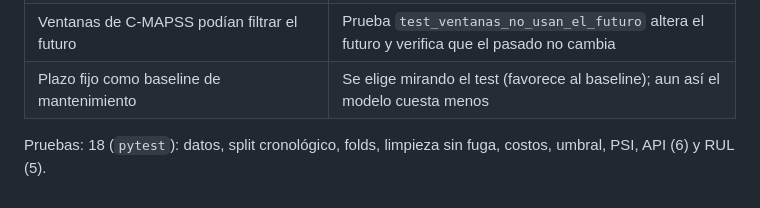
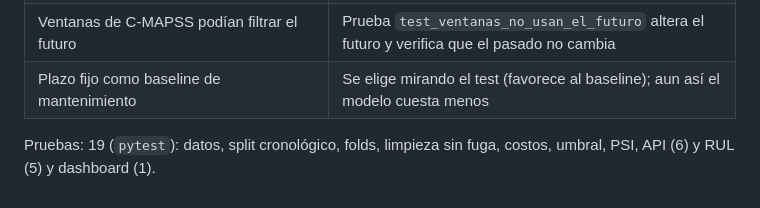
Before and after one commit to jesusgonzalezmexdata-ux/predictive-quality-mlops, a Markdown page: docs/ERRORES_Y_PRUEBAS.md, the part around the change. GitHub-like rendering.

```diff
--- a/docs/ERRORES_Y_PRUEBAS.md
+++ b/docs/ERRORES_Y_PRUEBAS.md
@@ -11,4 +11,4 @@
 | Ventanas de C-MAPSS podían filtrar el futuro | Prueba `test_ventanas_no_usan_el_futuro` altera el futuro y verifica que el pasado no cambia |
 | Plazo fijo como baseline de mantenimiento | Se elige mirando el test (favorece al baseline); aun así el modelo cuesta menos |
 
-Pruebas: 18 (`pytest`): datos, split cronológico, folds, limpieza sin fuga, costos, umbral, PSI, API (6) y RUL (5).
+Pruebas: 19 (`pytest`): datos, split cronológico, folds, limpieza sin fuga, costos, umbral, PSI, API (6) y RUL (5) y dashboard (1).
```
Also changed, not shown: README.md (+25 -1 lines), docs/TAXONOMIA.md (added, +48 -0 lines), docs/img/dashboard_decision.png (added), 3 other files.
